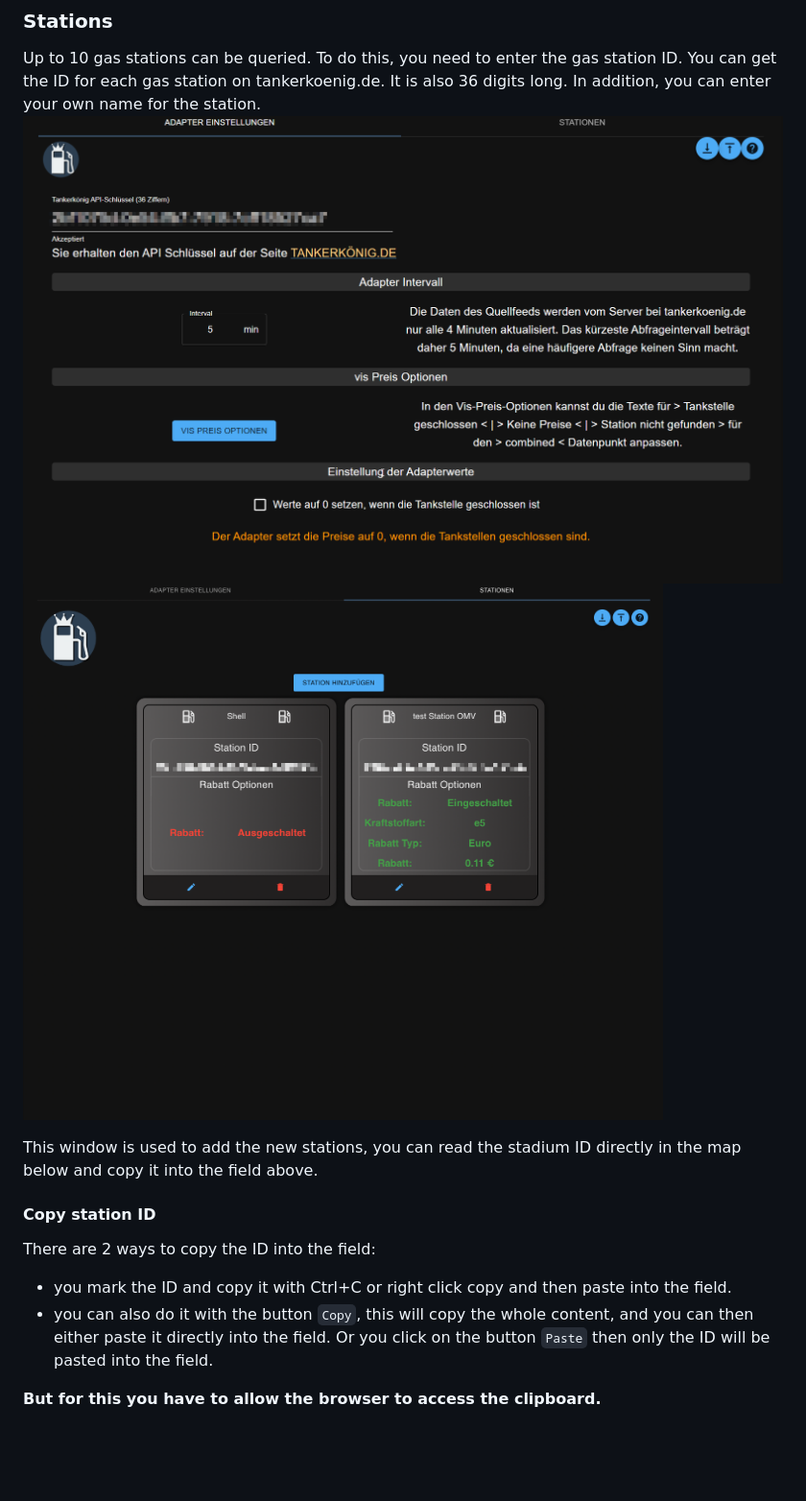
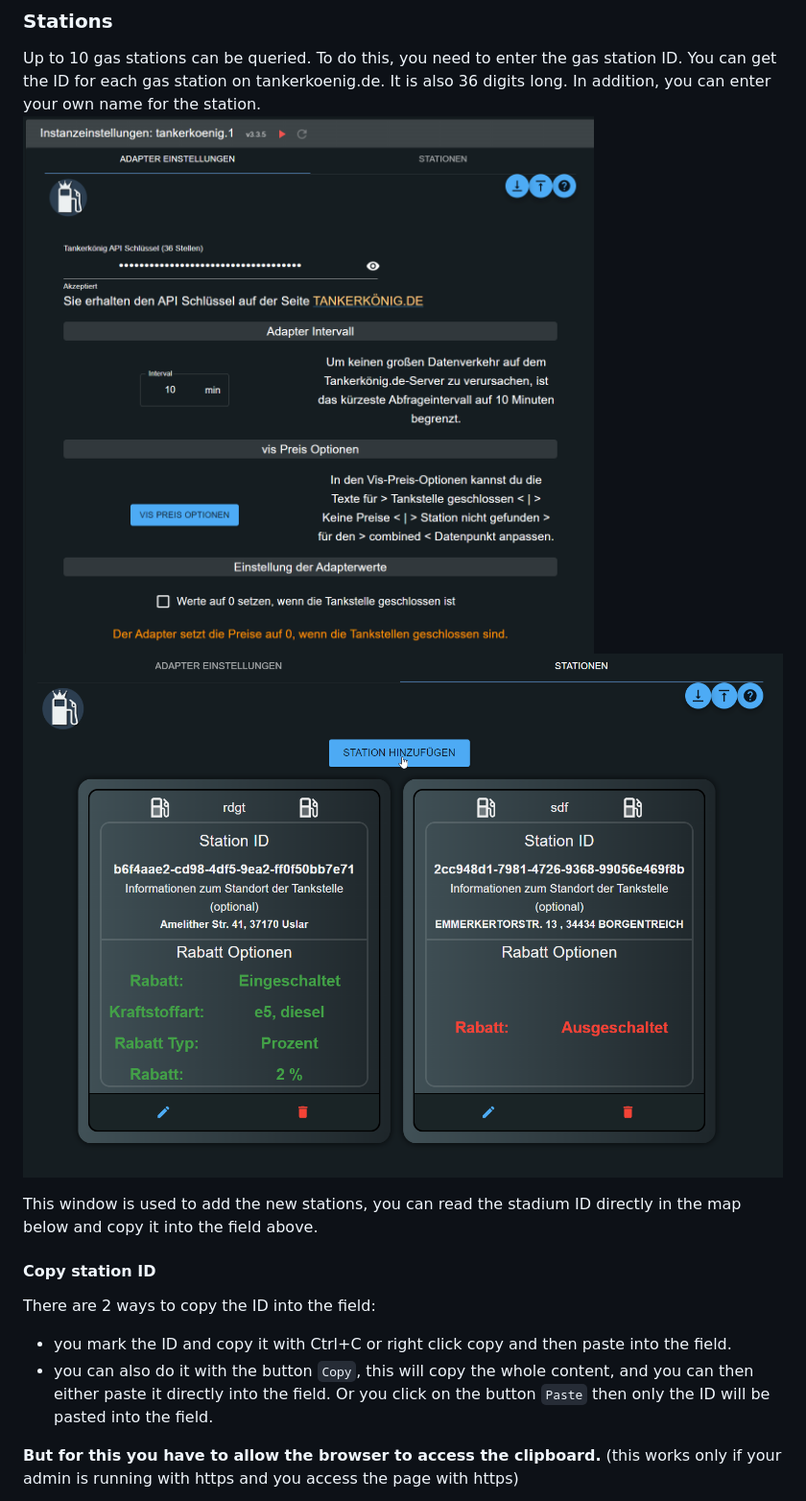
Before and after one commit to iobroker-community-adapters/ioBroker.tankerkoenig, a Markdown page: docs/en/doc_tankerkoenig_en.md, the part around the change. Shown at 96% size. Drawn GitHub-style; pictures changed too: docs/img/tankerkoenigSettingsScreenshot1.png, docs/img/tankerkoenigSettingsScreenshot2.png; blank space fills up the shorter version.

```diff
--- a/docs/en/doc_tankerkoenig_en.md
+++ b/docs/en/doc_tankerkoenig_en.md
@@ -33,7 +33,7 @@ There are 2 ways to copy the ID into the field:
 - you can also do it with the button `Copy`, this will copy the whole content, and you can then either paste it directly into the field.
   Or you click on the button `Paste` then only the ID will be pasted into the field.
 
-**But for this you have to allow the browser to access the clipboard.**
+**But for this you have to allow the browser to access the clipboard.** (this works only if your admin is running with https and you access the page with https)
 
 ![alt text](../img/tankerkoenigStationFinder_copyId.png "Screenshot Settings")
 Under the discount options you can choose between the discount variants ⇨ Euro / Percent and for which fuel type the discount applies (default are all selected).
```
Also changed, not shown: docs/de/doc_tankerkoenig_de.md (+1 -1 lines), docs/guide/migration_2.x.x_to_3.3.x.md (renamed from docs/guide/migration_3.1.x.md, +2 -2 lines), docs/img/tankerkoenigNewDP.png, docs/img/tankerkoenigStationFinder.png, docs/img/tankerkoenigStationFinder_copyId.png, 1 other file.
